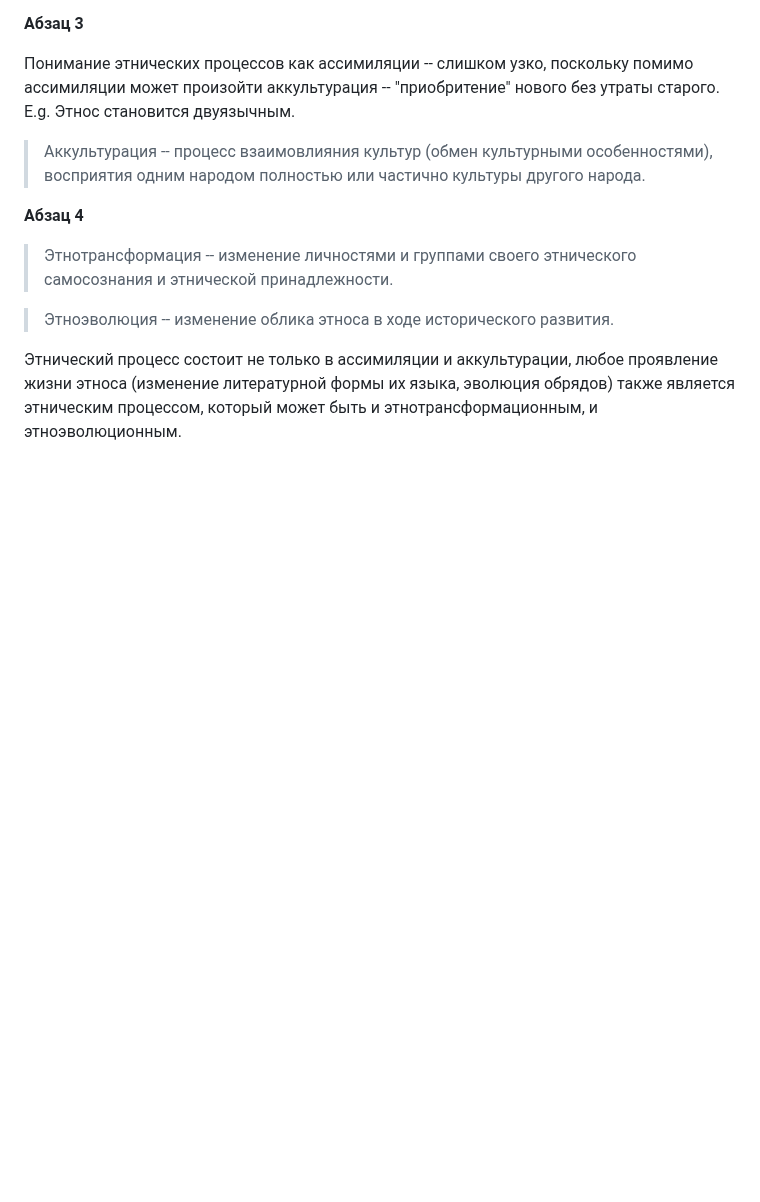
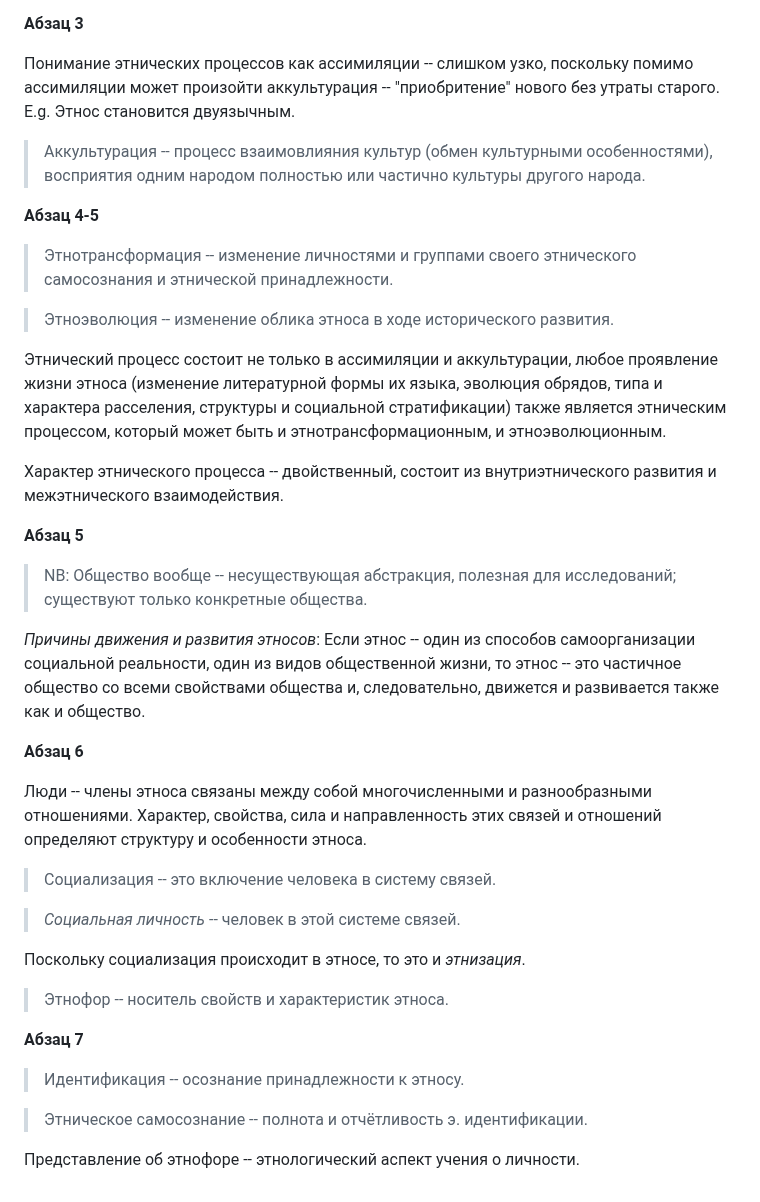
Before and after one commit to dragondangun/Etnology-basics, a Markdown page: Abstract.md, the part around the change. Rendered like a GitHub page; blank space fills up the shorter version.

Commit message:
s1ch2par1p7

```diff
--- a/Abstract.md
+++ b/Abstract.md
@@ -856,7 +856,7 @@ E.g. Этнос становится двуязычным.
 
 </div>
 
-**Абзац 4**
+**Абзац 4-5**
 
 <div class="Def">
 
@@ -874,6 +874,55 @@ E.g. Этнос становится двуязычным.
 
 Этнический процесс состоит не только в ассимиляции и
 аккультурации, любое проявление жизни этноса (изменение
-литературной формы их языка, эволюция обрядов) также
-является этническим процессом, который может быть и
+литературной формы их языка, эволюция обрядов, типа и
+характера расселения, структуры и социальной стратификации)
+также является этническим процессом, который может быть и
 этнотрансформационным, и этноэволюционным.
+
+Характер этнического процесса -- двойственный, состоит из
+внутриэтнического развития и межэтнического взаимодействия.
+
+**Абзац 5**
+
+> NB: Общество вообще -- несуществующая абстракция, полезная
+для исследований; существуют только конкретные общества.
+
+*Причины движения и развития этносов*: Если этнос -- один из
+способов самоорганизации социальной реальности, один из
+видов общественной жизни, то этнос -- это частичное общество
+со всеми свойствами общества и, следовательно, движется и
+развивается также как и общество.
+
+**Абзац 6**
+
+Люди -- члены этноса связаны между собой многочисленными и
+разнообразными отношениями. Характер, свойства, сила и
+направленность этих связей и отношений определяют структуру
+и особенности этноса.
+
+<div class="Def">
+
+> Социализация -- это включение человека в систему связей.
+
+> *Социальная личность* -- человек в этой системе связей.
+
+</div>
+
+Поскольку социализация происходит в этносе, то это и
+*этнизация*.
+
+<div class="Def">
+
+> Этнофор -- носитель свойств и характеристик этноса.
+
+</div>
+
+**Абзац 7**
+
+> Идентификация -- осознание принадлежности к этносу.
+
+> Этническое самосознание -- полнота и отчётливость
+э. идентификации.
+
+Представление об этнофоре -- этнологический аспект учения о
+личности.
```
